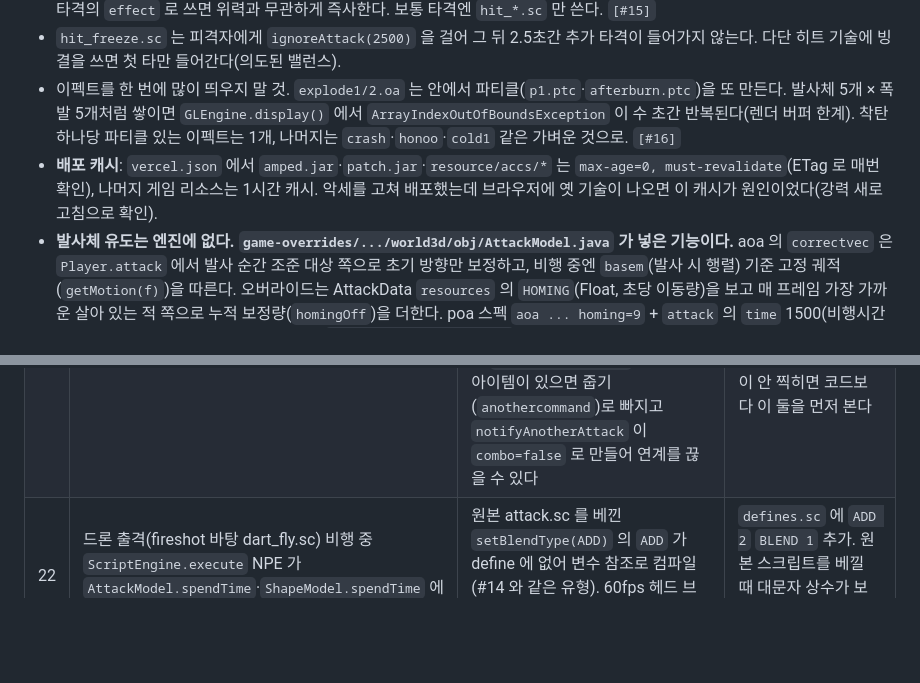
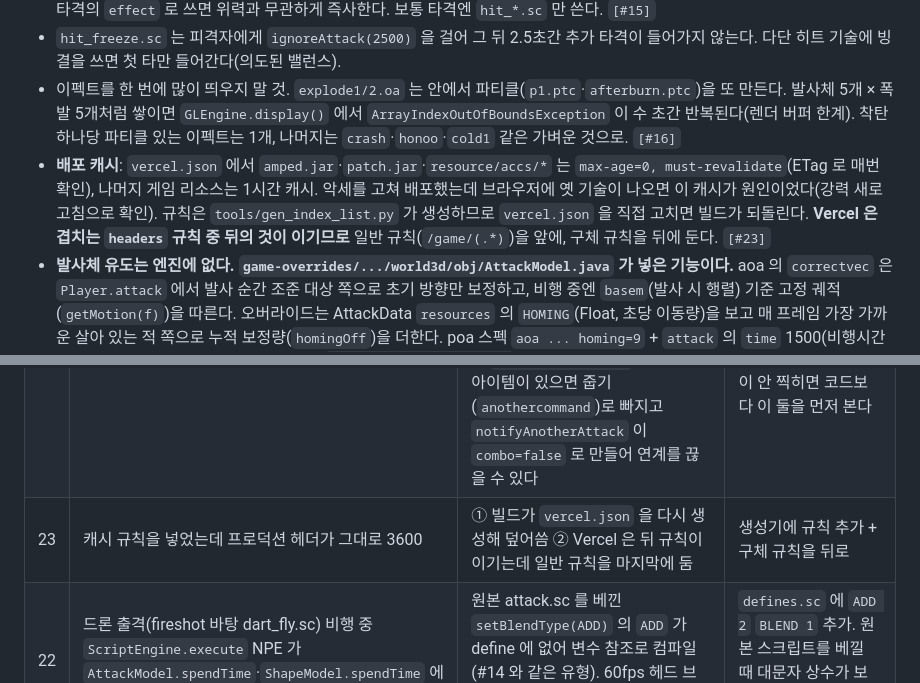
Before and after one commit to greekr4/amped-web, a Markdown page: docs/modding-rules.md, 2 parts joined by grey strips. Rendered like a GitHub page; blank space fills up the shorter version.

Commit message:
[DOCS] 캐시 규칙 순서(#23), 추적 발사체는 직선 바탕 권장

```diff
--- a/docs/modding-rules.md
+++ b/docs/modding-rules.md
@@ -45,7 +45,7 @@
 - **`dhit_*.sc` 는 피격이 아니라 사망 연출이다**(`dhit_freeze` = 얼린 뒤 `explode`+`die()`, `dhit_explode`/`dhit_burn` 도 같음). 타격의 `effect` 로 쓰면 위력과 무관하게 즉사한다. 보통 타격엔 `hit_*.sc` 만 쓴다. `[#15]`
 - `hit_freeze.sc` 는 피격자에게 `ignoreAttack(2500)` 을 걸어 그 뒤 2.5초간 추가 타격이 들어가지 않는다. 다단 히트 기술에 빙결을 쓰면 첫 타만 들어간다(의도된 밸런스).
 - 이펙트를 한 번에 많이 띄우지 말 것. `explode1/2.oa` 는 안에서 파티클(`p1.ptc`·`afterburn.ptc`)을 또 만든다. 발사체 5개 × 폭발 5개처럼 쌓이면 `GLEngine.display()` 에서 `ArrayIndexOutOfBoundsException` 이 수 초간 반복된다(렌더 버퍼 한계). 착탄 하나당 파티클 있는 이펙트는 1개, 나머지는 `crash`·`honoo`·`cold1` 같은 가벼운 것으로. `[#16]`
-- **배포 캐시**: `vercel.json` 에서 `amped.jar`·`patch.jar`·`resource/accs/*` 는 `max-age=0, must-revalidate`(ETag 로 매번 확인), 나머지 게임 리소스는 1시간 캐시. 악세를 고쳐 배포했는데 브라우저에 옛 기술이 나오면 이 캐시가 원인이었다(강력 새로고침으로 확인).
+- **배포 캐시**: `vercel.json` 에서 `amped.jar`·`patch.jar`·`resource/accs/*` 는 `max-age=0, must-revalidate`(ETag 로 매번 확인), 나머지 게임 리소스는 1시간 캐시. 악세를 고쳐 배포했는데 브라우저에 옛 기술이 나오면 이 캐시가 원인이었다(강력 새로고침으로 확인). 규칙은 `tools/gen_index_list.py` 가 생성하므로 `vercel.json` 을 직접 고치면 빌드가 되돌린다. **Vercel 은 겹치는 `headers` 규칙 중 뒤의 것이 이기므로** 일반 규칙(`/game/(.*)`)을 앞에, 구체 규칙을 뒤에 둔다. `[#23]`
 - **발사체 유도는 엔진에 없다. `game-overrides/.../world3d/obj/AttackModel.java` 가 넣은 기능이다.** aoa 의 `correctvec` 은 `Player.attack` 에서 발사 순간 조준 대상 쪽으로 초기 방향만 보정하고, 비행 중엔 `basem`(발사 시 행렬) 기준 고정 궤적(`getMotion(f)`)을 따른다. 오버라이드는 AttackData `resources` 의 `HOMING`(Float, 초당 이동량)을 보고 매 프레임 가장 가까운 살아 있는 적 쪽으로 누적 보정량(`homingOff`)을 더한다. poa 스펙 `aoa ... homing=9` + `attack` 의 `time` 1500(비행시간이 끝나면 그 자리에서 터지므로 넉넉히). `world.getPlayerModels()` 는 사람 플레이어만 돌려주므로(적 NPC 제외) `getAllModels()` 에서 `Player`(NPC 는 Player 의 하위) 를 골라야 한다. 디버그면 `[homing] target=...` 로그. `[#20]`
 - **공중에서 떨어져 착지할 때 뭔가 하려면 시간으로 맞추지 말고 `landScript("x.sc")` 를 쓴다.** 점프 높이·지형에 따라 착지 시각이 달라져 시간 블록의 타격은 빗나간다. `landScript` 로 등록한 스크립트가 착지 순간 실행되고(원본 `hit_B5.sc` 의 `landScript("down.sc")` 와 같은 방식), 그 안에서 이펙트·타격·`recover()` 를 한다. 스크립트는 poa `script` 항목으로 같이 넣는다. `[#17]`
 - **기술 스크립트 중 다른 기술 입력을 막으려면 `bind(ms)`.** 피격 스크립트가 쓰는 그 명령이다. 스크립트가 `jump()` 로 공중에 뜨면 상태가 F 가 되어 `J_x` 같은 공중 기술이 겹쳐 발동했는데, 첫 블록에 `bind(총 길이)` 를 넣으면 기술 조회 자체가 안 일어난다(`[tech]` 로그가 안 찍힘). `[#18]`
@@ -182,5 +182,6 @@
 |---|---|---|---|
 | 20 | "유도" 발사체가 그냥 바닥에 떨어짐 | 엔진에 추적 없음(`correctvec` 은 발사 시 조준 보정뿐). 첫 구현은 `getPlayerModels()` 가 NPC 를 안 돌려줘 목표 없음 | `AttackModel` 오버라이드 + `homing=` 옵션, 목표는 `getAllModels()` 의 `Player` |
 | 19 | X→X(`W_bb`) 체인이 안 나감(볼케이노 `W_bb`·`W_ss` 도 같은 하네스에서 안 나감) | **실측 원인은 입력 타이밍**: 체인 창은 40~600ms 이지만 브라우저 지연 ~100ms 가 붙어 두 번째 입력은 1타 시작 후 270~400ms 에 들어가야 잡혔다(`x 120ms → 100ms 대기 → x` 성공, `150ms → 300ms 대기` 실패). 의심 원인(미검증): 원본 `Rbblow.sc` 의 `-1: findItem(...)` 은 바닥에 아이템이 있으면 줍기(`anothercommand`)로 빠지고 `notifyAnotherAttack` 이 `combo=false` 로 만들어 연계를 끊을 수 있다 | 하네스 체인 간격을 100ms 로. 교체 스크립트에서는 `findItem` 블록을 빼 두었다. 1타·2타 체인이 안 찍히면 코드보다 이 둘을 먼저 본다 |
+| 23 | 캐시 규칙을 넣었는데 프로덕션 헤더가 그대로 3600 | ① 빌드가 `vercel.json` 을 다시 생성해 덮어씀 ② Vercel 은 뒤 규칙이 이기는데 일반 규칙을 마지막에 둠 | 생성기에 규칙 추가 + 구체 규칙을 뒤로 |
 | 22 | 드론 출격(fireshot 바탕 dart_fly.sc) 비행 중 `ScriptEngine.execute` NPE 가 `AttackModel.spendTime`·`ShapeModel.spendTime` 에서 반복 | 원본 attack.sc 를 베낀 `setBlendType(ADD)` 의 `ADD` 가 define 에 없어 변수 참조로 컴파일(#14 와 같은 유형). 60fps 헤드 브라우저에선 콘솔에 안 잡혔고 느린 헤드리스 셸에서만 드러났다 | `defines.sc` 에 `ADD 2` `BLEND 1` 추가. 원본 스크립트를 베낄 때 대문자 상수가 보이면 define 표부터 확인 |
 | 21 | 헤드리스 검증(`tools/verify_accs.mjs`) 결과가 실행마다 다름(한 번에 7~11슬롯) | `chrome-headless-shell` 은 소프트웨어 GL 이라 3~25fps·전투 입장까지 40초 이상이고, 입장 후에도 적에게 맞는 동안 입력이 씹힌다. 풀 크로미움(`Google Chrome for Testing` 실행 파일을 `PW_EXE` 로) 은 헤드리스여도 Metal 로 50~70fps | 느리면 `PW_EXE` 를 풀 크로미움으로. 슬롯 누락은 2~3회 돌려 합집합으로 보고, errors 는 매 회 0 이어야 한다 |
```
Also changed, not shown: docs/accs-convention.md (+1 -0 lines).
